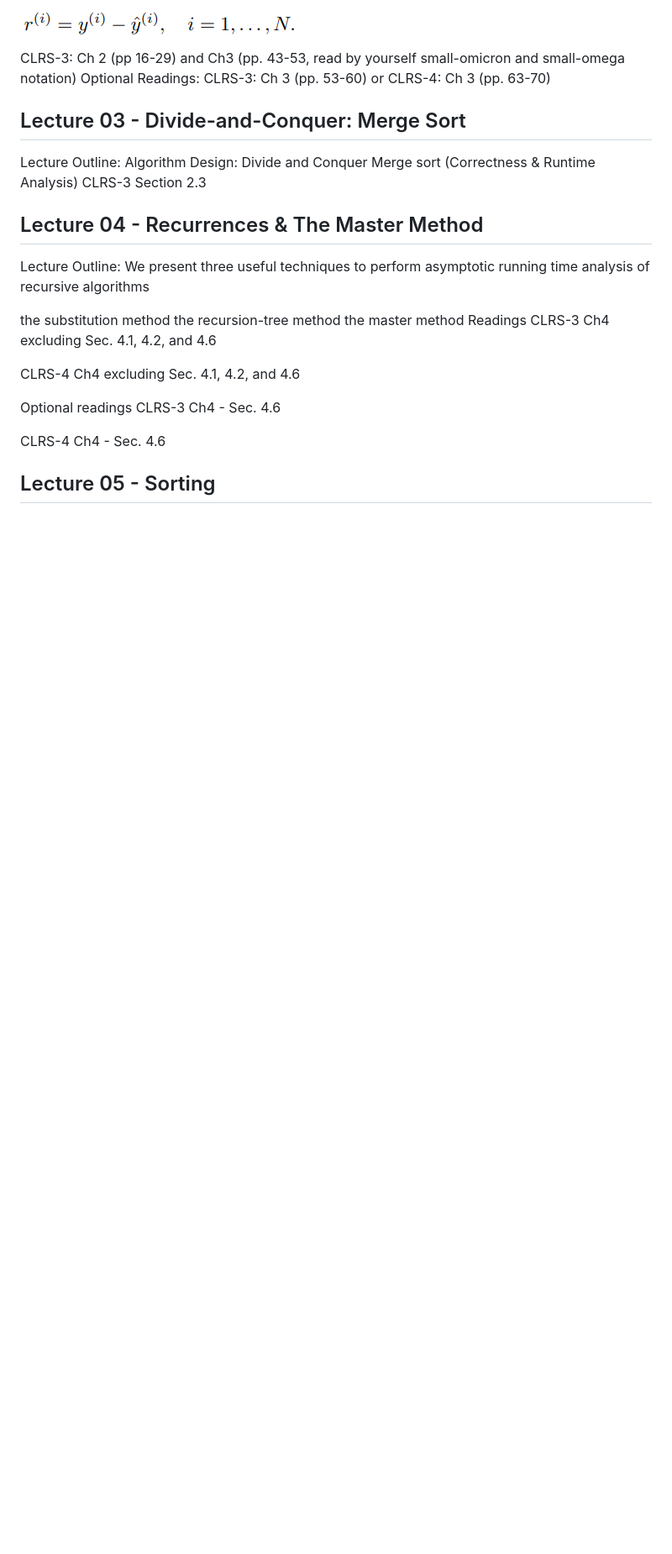
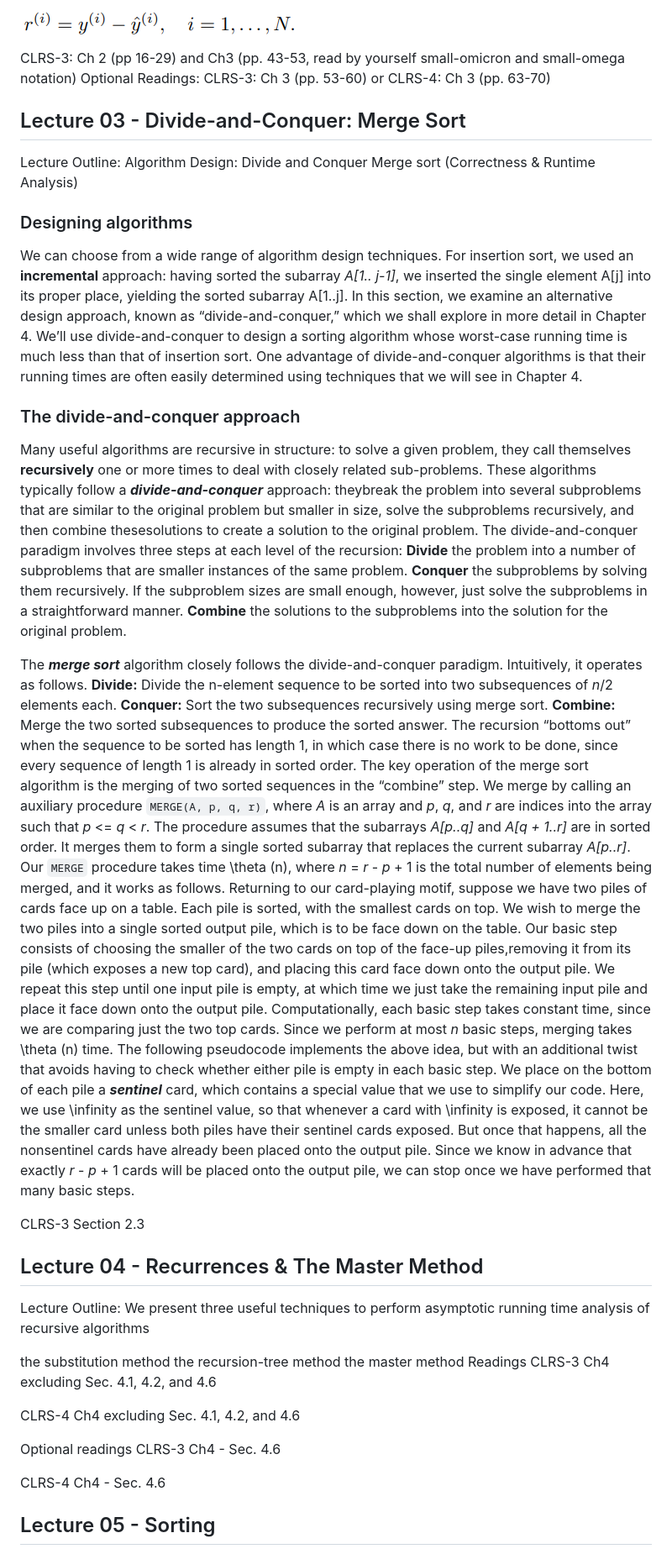
Before and after one commit to Benj1x/Notes, a Markdown page: ALG.md, the part around the change. Shown: that part at 84% size. Drawn GitHub-style; blank space fills up the shorter version.

Commit message:
ALG + something to remember in SLIAL

```diff
--- a/ALG.md
+++ b/ALG.md
@@ -140,6 +140,29 @@ Optional Readings: CLRS-3: Ch 3 (pp. 53-60) or CLRS-4: Ch 3 (pp. 63-70)
 Lecture Outline:
 Algorithm Design: Divide and Conquer
 Merge sort (Correctness & Runtime Analysis)
+
+### Designing algorithms
+We can choose from a wide range of algorithm design techniques. For insertion sort, we used an **incremental** approach: having sorted the subarray *A[1.. j-1]*, we inserted the single element A[j] into its proper place, yielding the sorted subarray A[1..j].
+In this section, we examine an alternative design approach, known as “divide-and-conquer,” which we shall explore in more detail in Chapter 4. We’ll use divide-and-conquer to design a sorting algorithm whose worst-case running time is much less than that of insertion sort. One advantage of divide-and-conquer algorithms is that their running times are often easily determined using techniques that we will see in Chapter 4.
+
+### The divide-and-conquer approach
+Many useful algorithms are recursive in structure: to solve a given problem, they call themselves **recursively** one or more times to deal with closely related sub-problems. These algorithms typically follow a ***divide-and-conquer*** approach: theybreak the problem into several subproblems that are similar to the original problem but smaller in size, solve the subproblems recursively, and then combine thesesolutions to create a solution to the original problem.
+The divide-and-conquer paradigm involves three steps at each level of the recursion:
+**Divide** the problem into a number of subproblems that are smaller instances of the same problem.
+**Conquer** the subproblems by solving them recursively. If the subproblem sizes are
+small enough, however, just solve the subproblems in a straightforward manner.
+**Combine** the solutions to the subproblems into the solution for the original problem.
+
+The ***merge sort*** algorithm closely follows the divide-and-conquer paradigm. Intuitively, it operates as follows.
+**Divide:** Divide the n-element sequence to be sorted into two subsequences of *n*/2 elements each.
+**Conquer:** Sort the two subsequences recursively using merge sort.
+**Combine:** Merge the two sorted subsequences to produce the sorted answer.
+The recursion “bottoms out” when the sequence to be sorted has length 1, in which case there is no work to be done, since every sequence of length 1 is already in sorted order.
+The key operation of the merge sort algorithm is the merging of two sorted sequences in the “combine” step. We merge by calling an auxiliary procedure `MERGE(A, p, q, r)`, where *A* is an array and *p*, *q*, and *r* are indices into the array
+such that *p* <= *q* < *r*. The procedure assumes that the subarrays *A[p..q]* and *A[q + 1..r]* are in sorted order. It merges them to form a single sorted subarray that replaces the current subarray *A[p..r]*.
+Our `MERGE` procedure takes time \theta (n), where *n* = *r* - *p* + 1 is the total number of elements being merged, and it works as follows. Returning to our card-playing motif, suppose we have two piles of cards face up on a table. Each pile is sorted, with the smallest cards on top. We wish to merge the two piles into a single sorted output pile, which is to be face down on the table. Our basic step consists of choosing the smaller of the two cards on top of the face-up piles,removing it from its pile (which exposes a new top card), and placing this card face down onto the output pile. We repeat this step until one input pile is empty, at which time we just take the remaining input pile and place it face down onto the output pile. Computationally, each basic step takes constant time, since we are comparing just the two top cards. Since we perform at most *n* basic steps, merging takes \theta (n) time.
+The following pseudocode implements the above idea, but with an additional twist that avoids having to check whether either pile is empty in each basic step. We place on the bottom of each pile a ***sentinel*** card, which contains a special value that we use to simplify our code. Here, we use \infinity as the sentinel value, so that whenever a card with \infinity is exposed, it cannot be the smaller card unless both piles have their sentinel cards exposed. But once that happens, all the nonsentinel cards have already been placed onto the output pile. Since we know in advance that exactly *r* - *p* + 1 cards will be placed onto the output pile, we can stop once we have performed that many basic steps.
+
 CLRS-3 Section 2.3
 
 ## Lecture 04 - Recurrences & The Master Method
```
Also changed, not shown: SLIAL.md (+4 -0 lines), imgs/SLIAL/IsolatingAVariable.png (added).
